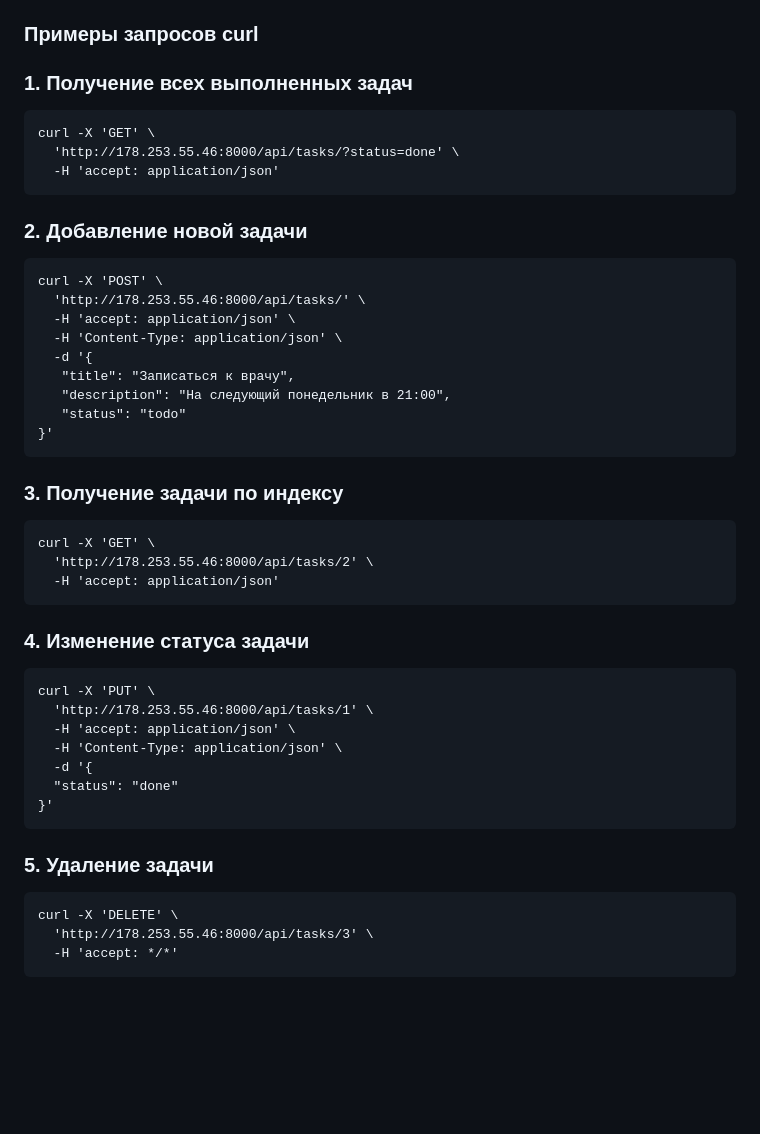
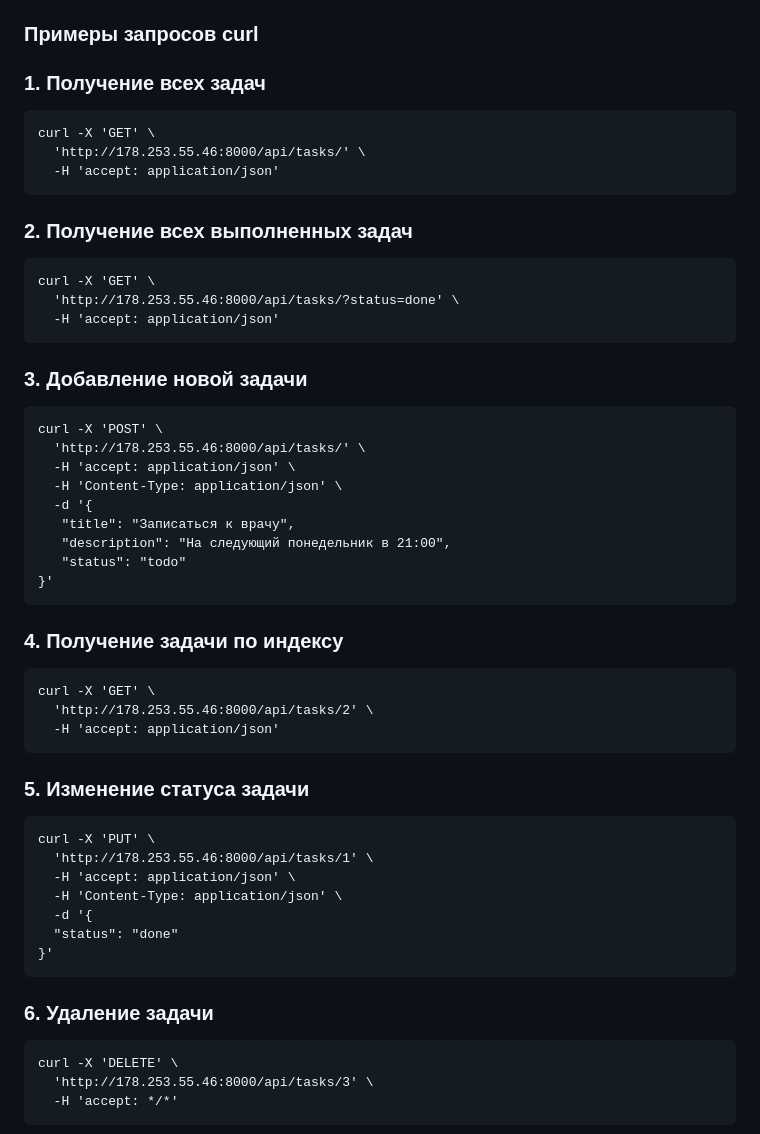
Before and after one commit to VictoriaGailitis/to-do-app, a Markdown page: README.md, the part around the change. GitHub-like rendering; blank space fills up the shorter version.

````diff
--- a/README.md
+++ b/README.md
@@ -45,14 +45,21 @@ docker compose -f docker-compose.yml up --build -d
 
 ### Примеры запросов curl
 
-### 1. Получение всех выполненных задач
+### 1. Получение всех задач
+```
+curl -X 'GET' \
+  'http://178.253.55.46:8000/api/tasks/' \
+  -H 'accept: application/json'
+```
+
+### 2. Получение всех выполненных задач
 ```
 curl -X 'GET' \
   'http://178.253.55.46:8000/api/tasks/?status=done' \
   -H 'accept: application/json'
 ```
 
-### 2. Добавление новой задачи
+### 3. Добавление новой задачи
 ```
 curl -X 'POST' \
   'http://178.253.55.46:8000/api/tasks/' \
@@ -65,14 +72,14 @@ curl -X 'POST' \
 }'
 ```
 
-### 3. Получение задачи по индексу
+### 4. Получение задачи по индексу
 ```
 curl -X 'GET' \
   'http://178.253.55.46:8000/api/tasks/2' \
   -H 'accept: application/json'
 ```
 
-### 4. Изменение статуса задачи
+### 5. Изменение статуса задачи
 ```
 curl -X 'PUT' \
   'http://178.253.55.46:8000/api/tasks/1' \
@@ -83,7 +90,7 @@ curl -X 'PUT' \
 }'
 ```
 
-### 5. Удаление задачи
+### 6. Удаление задачи
 ```
 curl -X 'DELETE' \
   'http://178.253.55.46:8000/api/tasks/3' \
````
